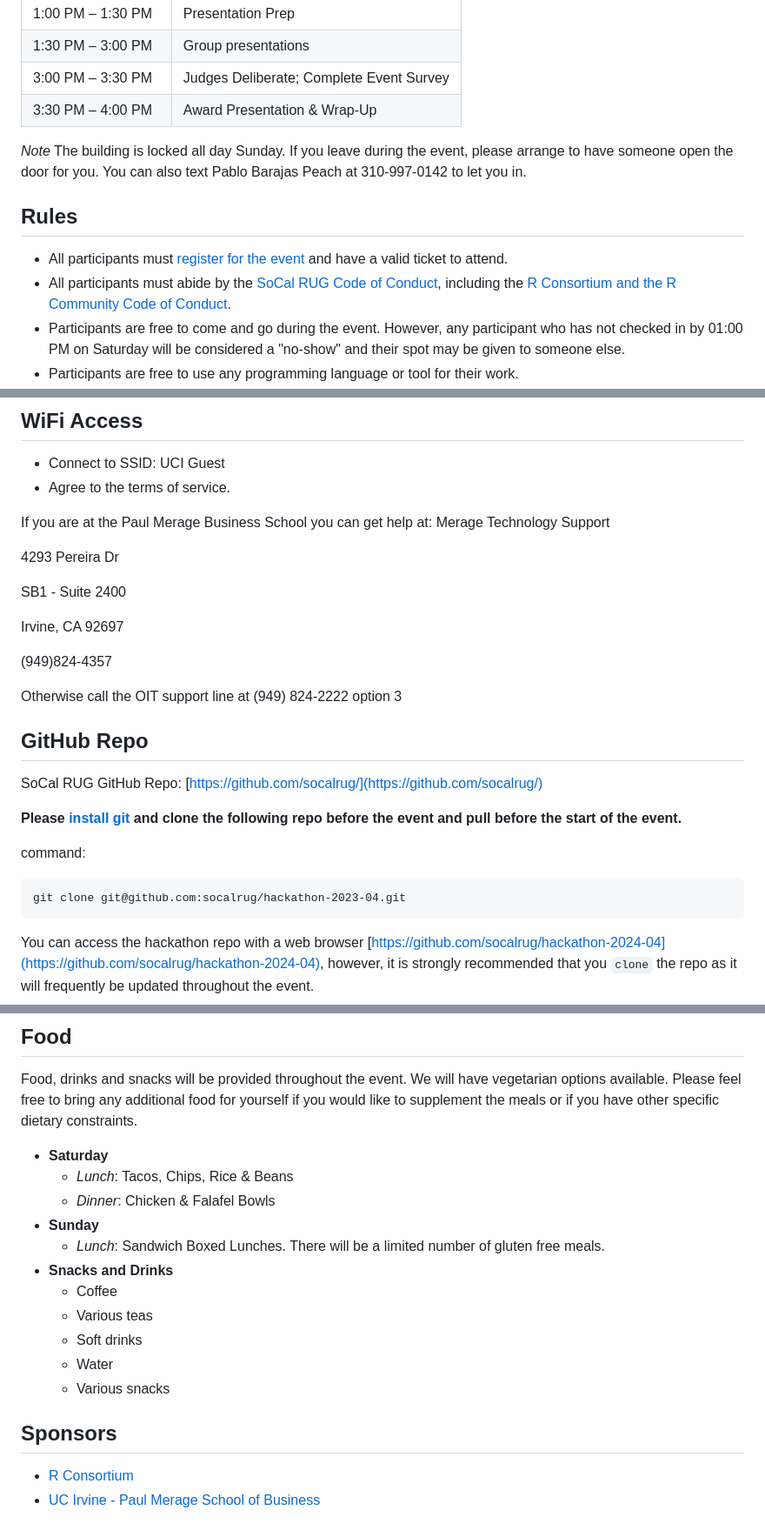
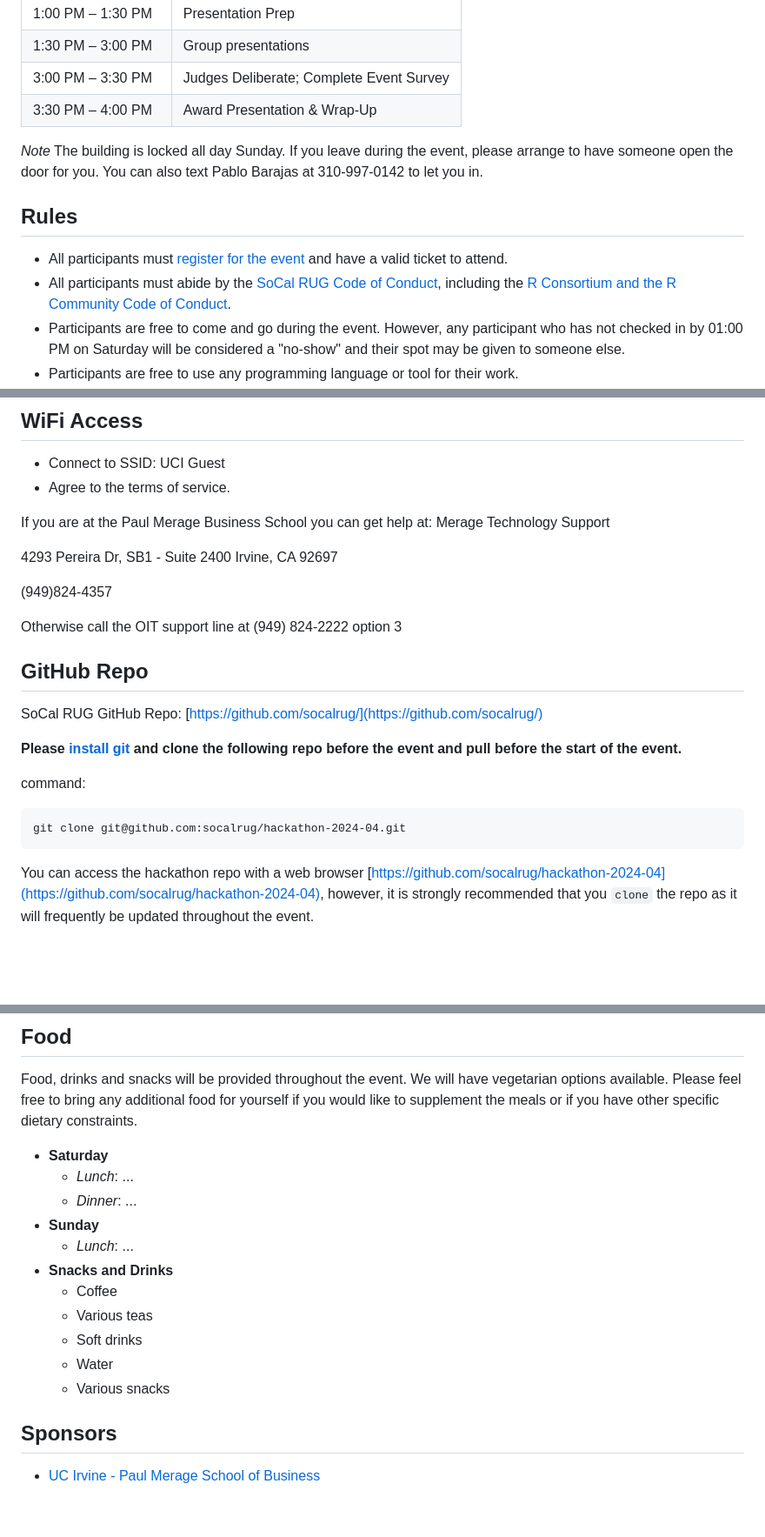
Before and after one commit to socalrug/hackathon-2024-04, a Markdown page: README.md, 3 parts joined by grey strips. Shown: that part at 87% size. GitHub-like rendering; blank space fills up the shorter version.

````diff
--- a/README.md
+++ b/README.md
@@ -83,7 +83,7 @@ During this event you can use any tool that you want. It is common for data team
 |  3:00 PM –  3:30 PM | Judges Deliberate; Complete Event Survey |
 |  3:30 PM –  4:00 PM | Award Presentation & Wrap-Up |
 
-*Note* The building is locked all day Sunday. If you leave during the event, please arrange to have someone open the door for you. You can also text Pablo Barajas Peach at 310-997-0142 to let you in.
+*Note* The building is locked all day Sunday. If you leave during the event, please arrange to have someone open the door for you. You can also text Pablo Barajas at 310-997-0142 to let you in.
 
 ## Rules
 
@@ -101,10 +101,7 @@ During this event you can use any tool that you want. It is common for data team
 
 If you are at the Paul Merage Business School you can get help at: Merage Technology Support
 
-4293 Pereira Dr
-
-SB1 - Suite 2400
-
+4293 Pereira Dr, SB1 - Suite 2400
 Irvine, CA 92697
 
 (949)824-4357
@@ -120,7 +117,7 @@ SoCal RUG GitHub Repo: [https://github.com/socalrug/](https://github.com/socalru
 command:
 
 ```
-git clone git@github.com:socalrug/hackathon-2023-04.git
+git clone git@github.com:socalrug/hackathon-2024-04.git
 ```
 
 You can access the hackathon repo with a web browser [https://github.com/socalrug/hackathon-2024-04](https://github.com/socalrug/hackathon-2024-04), however, it is strongly recommended that you `clone` the repo as it will frequently be updated throughout the event.
@@ -211,10 +208,10 @@ After the event, please complete the [SoCal RUG Hackathon 2024-04 Survey](https:
 Food, drinks and snacks will be provided throughout the event.  We will have vegetarian options available. Please feel free to bring any additional food for yourself if you would like to supplement the meals or if you have other specific dietary constraints.
 
 * **Saturday**
-  * *Lunch*: Tacos, Chips, Rice & Beans
-  * *Dinner*: Chicken & Falafel Bowls
+  * *Lunch*: ...
+  * *Dinner*: ...
 * **Sunday**
-  * *Lunch*: Sandwich Boxed Lunches. There will be a limited number of gluten free meals.
+  * *Lunch*: ...
 * **Snacks and Drinks**
   * Coffee
   * Various teas
@@ -224,5 +221,4 @@ Food, drinks and snacks will be provided throughout the event.  We will have veg
 
 ## Sponsors
 
-* [R Consortium](https://www.r-consortium.org/)
 * [UC Irvine - Paul Merage School of Business](https://merage.uci.edu/)
````
Also changed, not shown: other parts of README.md (+2 -2 lines).
